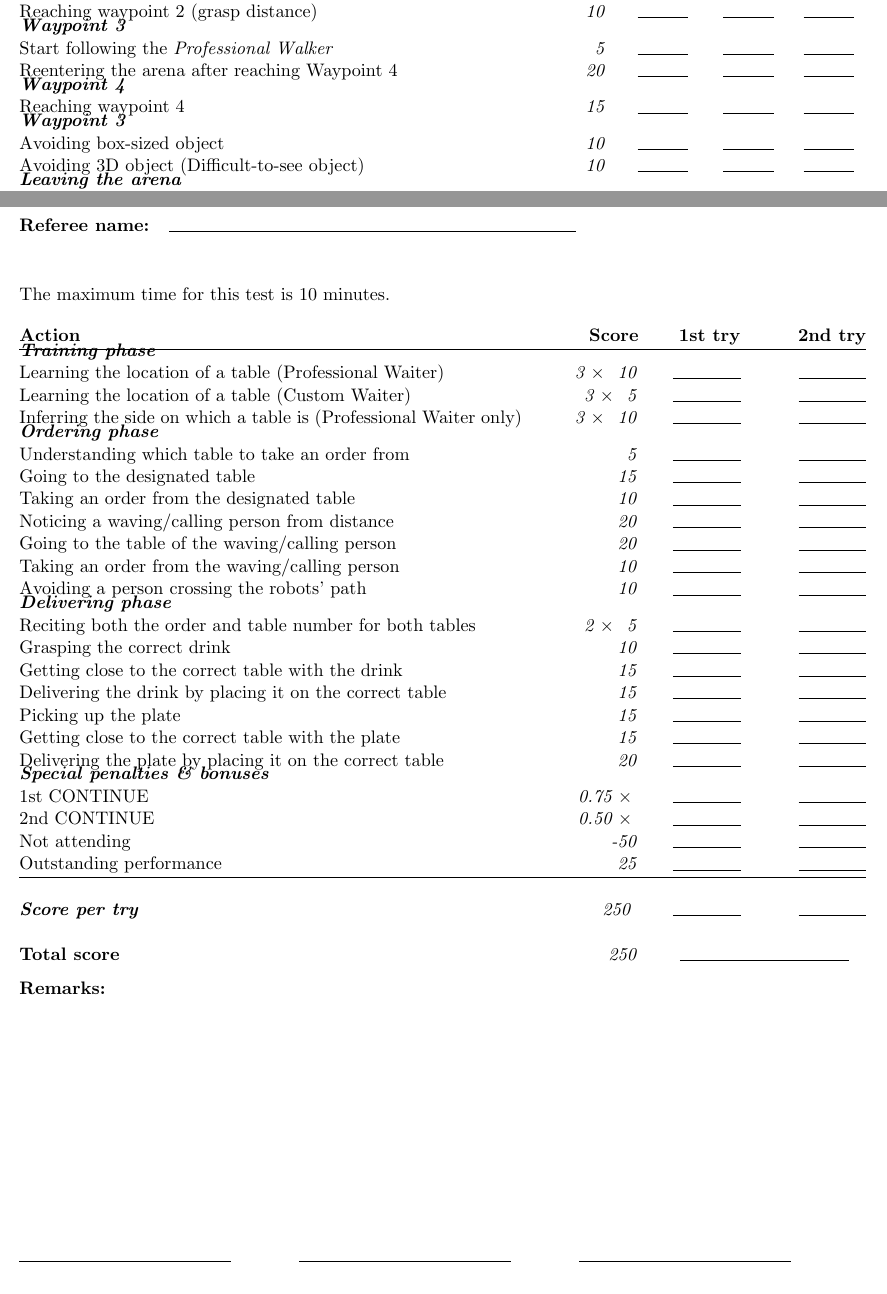
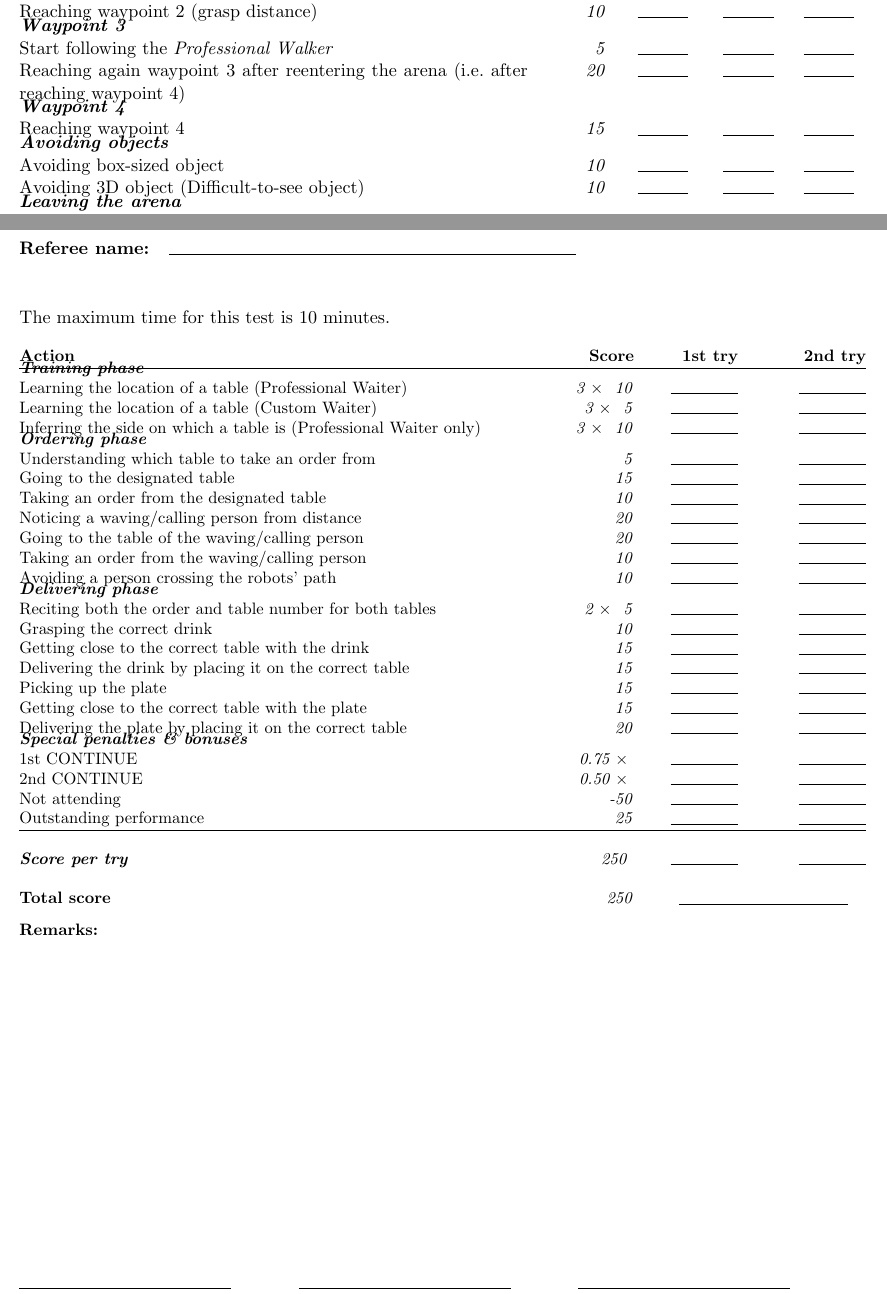
Before and after one commit to RoboCupAtHome/RuleBook, a LaTeX book (score_sheets.tex, which reads scoresheets/Navigation.tex, scoresheets/Restaurant.tex): two parts of pages 6 and 10 of 15, joined at a grey line, cut so that both start at the same text. Compiled offline with pdfLaTeX.

Commit message:
Scoresheet error correction. Solved #104 Duplicate entry Waypoint3 in Navigation ScoreSheet (Issue #104) Specifying waipoint 3 points after visiting Waypoint 4 (Issue #104) Solved issue on font size on Restaurant Score Sheet Solved two pages issue on WakeMeUp Score Sheet

```diff
--- a/scoresheets/Navigation.tex
+++ b/scoresheets/Navigation.tex
@@ -14,12 +14,12 @@ The maximum time for this test is 5 minutes.
 
 	\scoreheading{Waypoint 3}
 	\scoreitem{5}{Start following the \textit{Professional Walker}}
-	\scoreitem{20}{Reentering the arena after reaching Waypoint 4}
+	\scoreitem{20}{Reaching again waypoint 3 after reentering the arena (i.e.~after reaching waypoint 4)}
 
 	\scoreheading{Waypoint 4}
 	\scoreitem{15}{Reaching waypoint 4}
 
-	\scoreheading{Waypoint 3}
+	\scoreheading{Avoiding objects}
 	\scoreitem{10}{Avoiding box-sized object}
 	\scoreitem{10}{Avoiding 3D object (Difficult-to-see object)}
 
--- a/scoresheets/Restaurant.tex
+++ b/scoresheets/Restaurant.tex
@@ -1,6 +1,6 @@
 The maximum time for this test is 10 minutes.
 
-\begin{scorelist}
+\small\begin{scorelist}
 
 	\scoreheading{Training phase}
 	\scoreitem[3]{10}{Learning the location of a table (Professional Waiter)}
```
Also changed, not shown: scoresheets/WakeMeUp.tex (+1 -2 lines).
